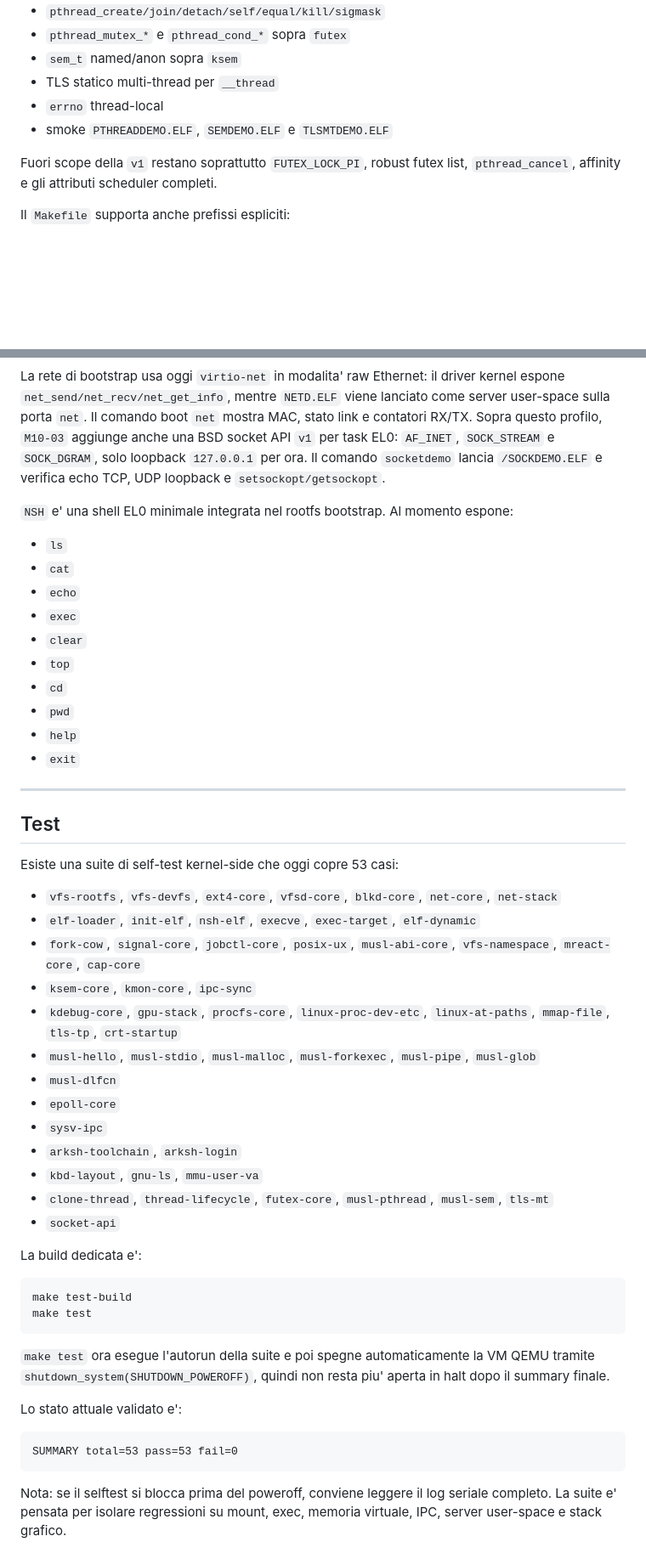
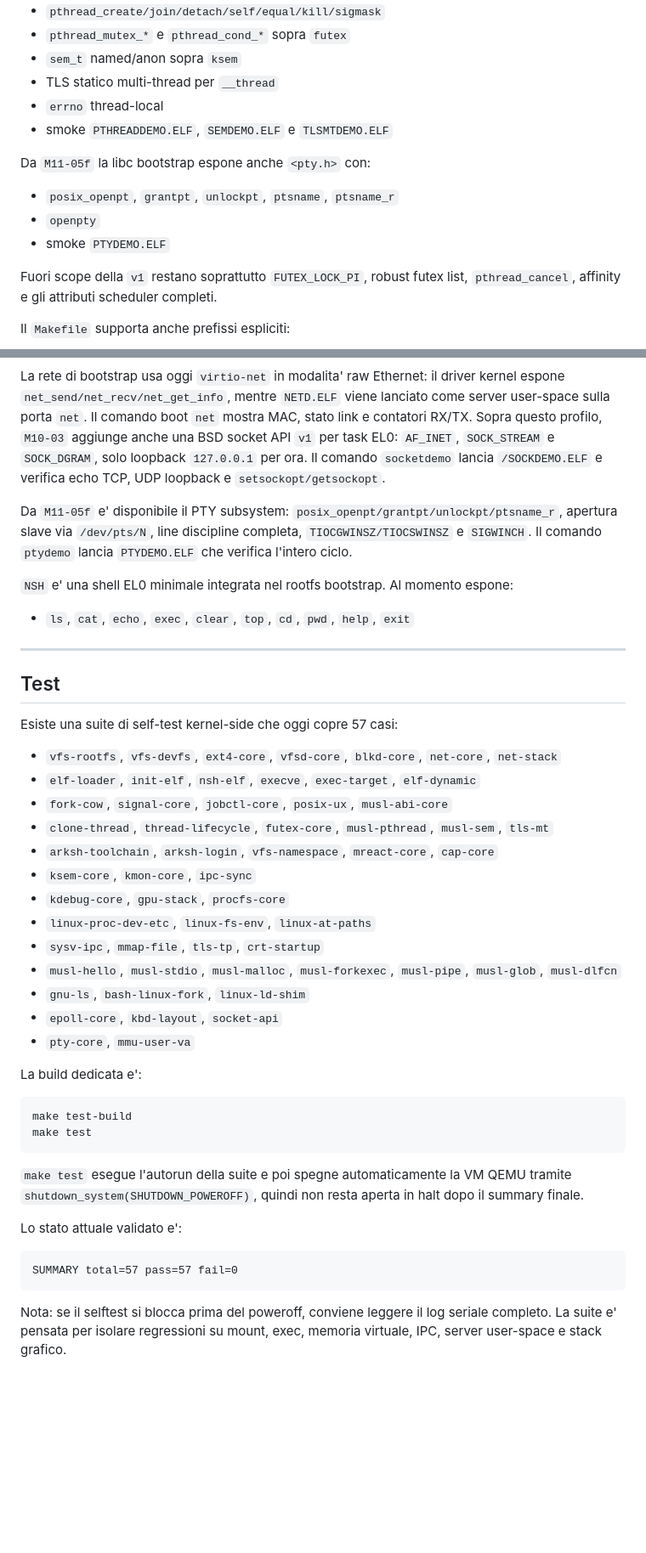
Before and after one commit to nicolorisitano82/EnlilOS, a Markdown page: README.md, 2 parts joined by grey strips. Shown at 85% size. Drawn GitHub-style; blank space fills up the shorter version.

````diff
--- a/README.md
+++ b/README.md
@@ -207,6 +177,12 @@ la bootstrap libc espone gia' `<pthread.h>`, `<signal.h>` e `<semaphore.h>`, con
 - `errno` thread-local
 - smoke `PTHREADDEMO.ELF`, `SEMDEMO.ELF` e `TLSMTDEMO.ELF`
 
+Da `M11-05f` la libc bootstrap espone anche `<pty.h>` con:
+
+- `posix_openpt`, `grantpt`, `unlockpt`, `ptsname`, `ptsname_r`
+- `openpty`
+- smoke `PTYDEMO.ELF`
+
 Fuori scope della `v1` restano soprattutto `FUTEX_LOCK_PI`, robust futex list,
 `pthread_cancel`, affinity e gli attributi scheduler completi.
 
@@ -305,38 +266,33 @@ BSD socket API `v1` per task EL0: `AF_INET`, `SOCK_STREAM` e `SOCK_DGRAM`,
 solo loopback `127.0.0.1` per ora. Il comando `socketdemo` lancia
 `/SOCKDEMO.ELF` e verifica echo TCP, UDP loopback e `setsockopt/getsockopt`.
 
+Da `M11-05f` e' disponibile il PTY subsystem: `posix_openpt/grantpt/unlockpt/ptsname_r`,
+apertura slave via `/dev/pts/N`, line discipline completa, `TIOCGWINSZ/TIOCSWINSZ` e
+`SIGWINCH`. Il comando `ptydemo` lancia `PTYDEMO.ELF` che verifica l'intero ciclo.
+
 `NSH` e' una shell EL0 minimale integrata nel rootfs bootstrap. Al momento espone:
 
-- `ls`
-- `cat`
-- `echo`
-- `exec`
-- `clear`
-- `top`
-- `cd`
-- `pwd`
-- `help`
-- `exit`
+- `ls`, `cat`, `echo`, `exec`, `clear`, `top`, `cd`, `pwd`, `help`, `exit`
 
 ---
 
 ## Test
 
-Esiste una suite di self-test kernel-side che oggi copre 53 casi:
+Esiste una suite di self-test kernel-side che oggi copre 57 casi:
 
 - `vfs-rootfs`, `vfs-devfs`, `ext4-core`, `vfsd-core`, `blkd-core`, `net-core`, `net-stack`
 - `elf-loader`, `init-elf`, `nsh-elf`, `execve`, `exec-target`, `elf-dynamic`
-- `fork-cow`, `signal-core`, `jobctl-core`, `posix-ux`, `musl-abi-core`, `vfs-namespace`, `mreact-core`, `cap-core`
+- `fork-cow`, `signal-core`, `jobctl-core`, `posix-ux`, `musl-abi-core`
+- `clone-thread`, `thread-lifecycle`, `futex-core`, `musl-pthread`, `musl-sem`, `tls-mt`
+- `arksh-toolchain`, `arksh-login`, `vfs-namespace`, `mreact-core`, `cap-core`
 - `ksem-core`, `kmon-core`, `ipc-sync`
-- `kdebug-core`, `gpu-stack`, `procfs-core`, `linux-proc-dev-etc`, `linux-at-paths`, `mmap-file`, `tls-tp`, `crt-startup`
-- `musl-hello`, `musl-stdio`, `musl-malloc`, `musl-forkexec`, `musl-pipe`, `musl-glob`
-- `musl-dlfcn`
-- `epoll-core`
-- `sysv-ipc`
-- `arksh-toolchain`, `arksh-login`
-- `kbd-layout`, `gnu-ls`, `mmu-user-va`
-- `clone-thread`, `thread-lifecycle`, `futex-core`, `musl-pthread`, `musl-sem`, `tls-mt`
-- `socket-api`
+- `kdebug-core`, `gpu-stack`, `procfs-core`
+- `linux-proc-dev-etc`, `linux-fs-env`, `linux-at-paths`
+- `sysv-ipc`, `mmap-file`, `tls-tp`, `crt-startup`
+- `musl-hello`, `musl-stdio`, `musl-malloc`, `musl-forkexec`, `musl-pipe`, `musl-glob`, `musl-dlfcn`
+- `gnu-ls`, `bash-linux-fork`, `linux-ld-shim`
+- `epoll-core`, `kbd-layout`, `socket-api`
+- `pty-core`, `mmu-user-va`
 
 La build dedicata e':
 
@@ -345,14 +301,14 @@ make test-build
 make test
 ```
 
-`make test` ora esegue l'autorun della suite e poi spegne automaticamente la VM
-QEMU tramite `shutdown_system(SHUTDOWN_POWEROFF)`, quindi non resta piu' aperta
+`make test` esegue l'autorun della suite e poi spegne automaticamente la VM
+QEMU tramite `shutdown_system(SHUTDOWN_POWEROFF)`, quindi non resta aperta
 in halt dopo il summary finale.
 
 Lo stato attuale validato e':
 
 ```text
-SUMMARY total=53 pass=53 fail=0
+SUMMARY total=57 pass=57 fail=0
 ```
 
 Nota: se il selftest si blocca prima del poweroff, conviene leggere il log seriale
````
Also changed, not shown: other parts of README.md (+43 -85 lines).
